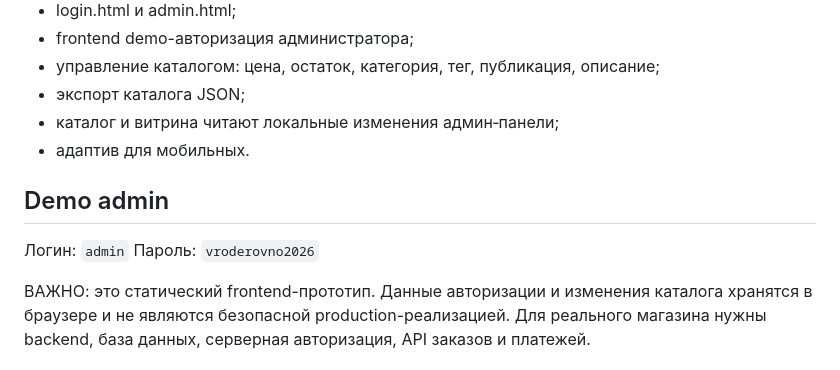
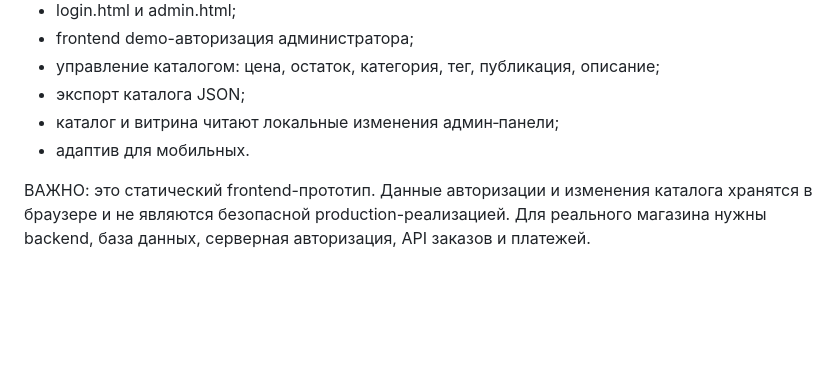
Before and after one commit to DoomeD337/doomed337.github.io, a Markdown page: README.md, the part around the change. GitHub-like rendering; blank space fills up the shorter version.

```diff
--- a/README.md
+++ b/README.md
@@ -12,9 +12,7 @@
 - каталог и витрина читают локальные изменения админ‑панели;
 - адаптив для мобильных.
 
-## Demo admin
-Логин: `admin`
-Пароль: `vroderovno2026`
+
 
 ВАЖНО: это статический frontend-прототип. Данные авторизации и изменения каталога хранятся в браузере и не являются безопасной production-реализацией. Для реального магазина нужны backend, база данных, серверная авторизация, API заказов и платежей.
 
```
